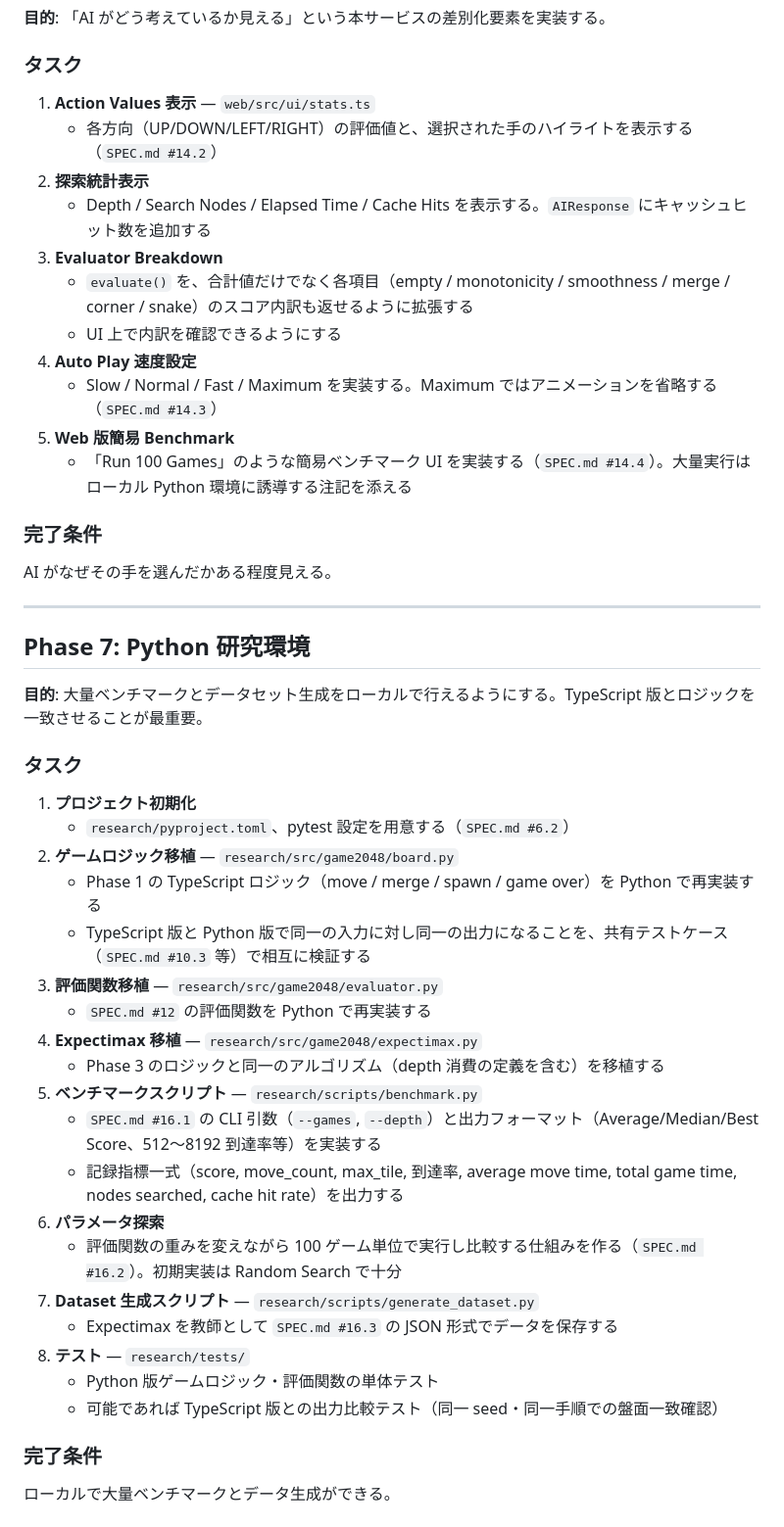
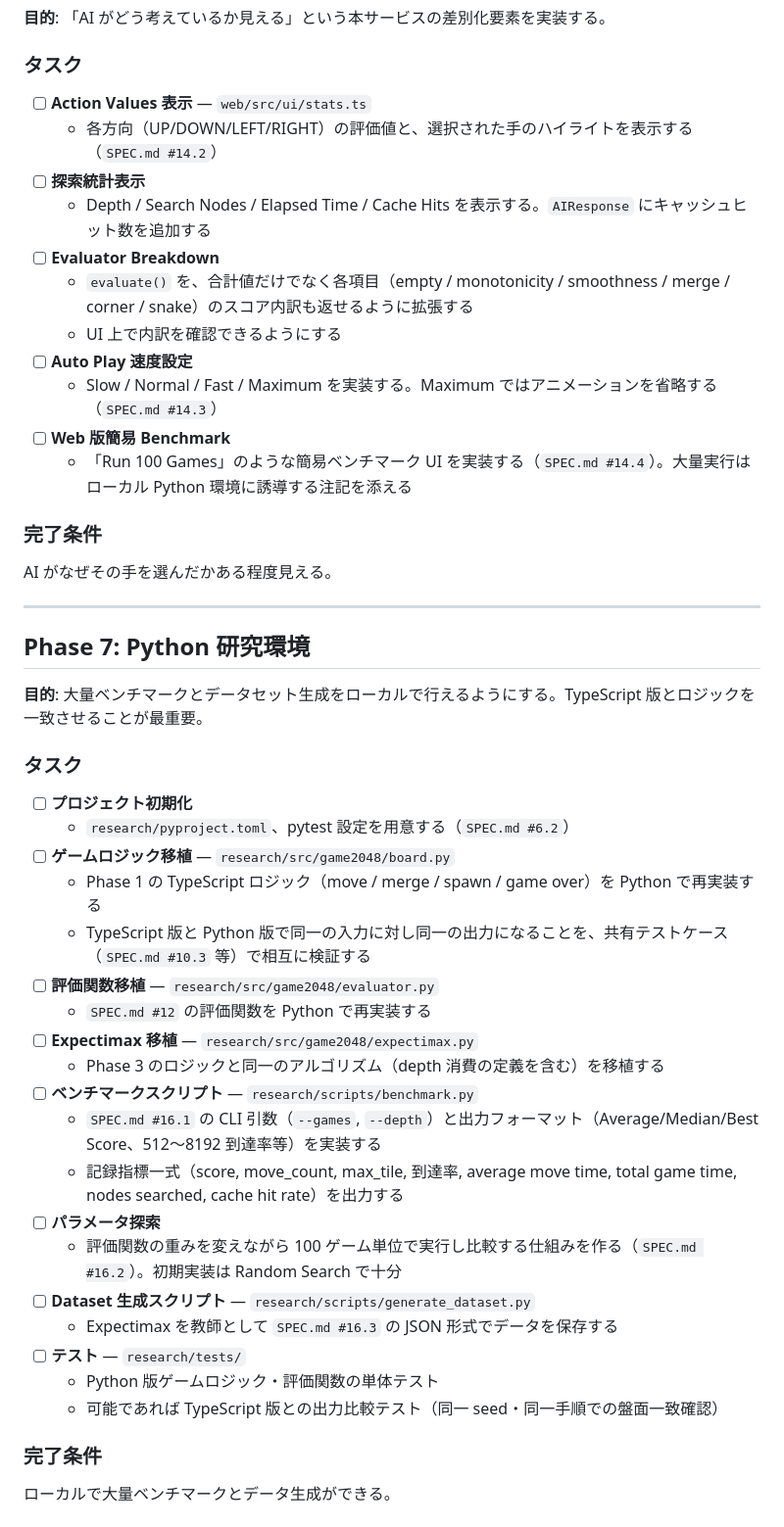
Before and after one commit to onishi/2048, a Markdown page: PLAN.md, the part around one of its changes. Shown at 98% size. Rendered like a GitHub page.

```diff
--- a/PLAN.md
+++ b/PLAN.md
@@ -186,17 +188,17 @@ AI 探索中も UI 操作やアニメーションが停止しない。
 
 ### タスク
 
-1. **Action Values 表示** — `web/src/ui/stats.ts`
-   - 各方向（UP/DOWN/LEFT/RIGHT）の評価値と、選択された手のハイライトを表示する（`SPEC.md #14.2`）
-2. **探索統計表示**
-   - Depth / Search Nodes / Elapsed Time / Cache Hits を表示する。`AIResponse` にキャッシュヒット数を追加する
-3. **Evaluator Breakdown**
-   - `evaluate()` を、合計値だけでなく各項目（empty / monotonicity / smoothness / merge / corner / snake）のスコア内訳も返せるように拡張する
-   - UI 上で内訳を確認できるようにする
-4. **Auto Play 速度設定**
-   - Slow / Normal / Fast / Maximum を実装する。Maximum ではアニメーションを省略する（`SPEC.md #14.3`）
-5. **Web 版簡易 Benchmark**
-   - 「Run 100 Games」のような簡易ベンチマーク UI を実装する（`SPEC.md #14.4`）。大量実行はローカル Python 環境に誘導する注記を添える
+- [ ] **Action Values 表示** — `web/src/ui/stats.ts`
+  - 各方向（UP/DOWN/LEFT/RIGHT）の評価値と、選択された手のハイライトを表示する（`SPEC.md #14.2`）
+- [ ] **探索統計表示**
+  - Depth / Search Nodes / Elapsed Time / Cache Hits を表示する。`AIResponse` にキャッシュヒット数を追加する
+- [ ] **Evaluator Breakdown**
+  - `evaluate()` を、合計値だけでなく各項目（empty / monotonicity / smoothness / merge / corner / snake）のスコア内訳も返せるように拡張する
+  - UI 上で内訳を確認できるようにする
+- [ ] **Auto Play 速度設定**
+  - Slow / Normal / Fast / Maximum を実装する。Maximum ではアニメーションを省略する（`SPEC.md #14.3`）
+- [ ] **Web 版簡易 Benchmark**
+  - 「Run 100 Games」のような簡易ベンチマーク UI を実装する（`SPEC.md #14.4`）。大量実行はローカル Python 環境に誘導する注記を添える
 
 ### 完了条件
 AI がなぜその手を選んだかある程度見える。
@@ -209,25 +211,25 @@ AI がなぜその手を選んだかある程度見える。
 
 ### タスク
 
-1. **プロジェクト初期化**
-   - `research/pyproject.toml`、pytest 設定を用意する（`SPEC.md #6.2`）
-2. **ゲームロジック移植** — `research/src/game2048/board.py`
-   - Phase 1 の TypeScript ロジック（move / merge / spawn / game over）を Python で再実装する
-   - TypeScript 版と Python 版で同一の入力に対し同一の出力になることを、共有テストケース（`SPEC.md #10.3` 等）で相互に検証する
-3. **評価関数移植** — `research/src/game2048/evaluator.py`
-   - `SPEC.md #12` の評価関数を Python で再実装する
-4. **Expectimax 移植** — `research/src/game2048/expectimax.py`
-   - Phase 3 のロジックと同一のアルゴリズム（depth 消費の定義を含む）を移植する
-5. **ベンチマークスクリプト** — `research/scripts/benchmark.py`
-   - `SPEC.md #16.1` の CLI 引数（`--games`, `--depth`）と出力フォーマット（Average/Median/Best Score、512〜8192 到達率等）を実装する
-   - 記録指標一式（score, move_count, max_tile, 到達率, average move time, total game time, nodes searched, cache hit rate）を出力する
-6. **パラメータ探索**
-   - 評価関数の重みを変えながら 100 ゲーム単位で実行し比較する仕組みを作る（`SPEC.md #16.2`）。初期実装は Random Search で十分
-7. **Dataset 生成スクリプト** — `research/scripts/generate_dataset.py`
-   - Expectimax を教師として `SPEC.md #16.3` の JSON 形式でデータを保存する
-8. **テスト** — `research/tests/`
-   - Python 版ゲームロジック・評価関数の単体テスト
-   - 可能であれば TypeScript 版との出力比較テスト（同一 seed・同一手順での盤面一致確認）
+- [ ] **プロジェクト初期化**
+  - `research/pyproject.toml`、pytest 設定を用意する（`SPEC.md #6.2`）
+- [ ] **ゲームロジック移植** — `research/src/game2048/board.py`
+  - Phase 1 の TypeScript ロジック（move / merge / spawn / game over）を Python で再実装する
+  - TypeScript 版と Python 版で同一の入力に対し同一の出力になることを、共有テストケース（`SPEC.md #10.3` 等）で相互に検証する
+- [ ] **評価関数移植** — `research/src/game2048/evaluator.py`
+  - `SPEC.md #12` の評価関数を Python で再実装する
+- [ ] **Expectimax 移植** — `research/src/game2048/expectimax.py`
+  - Phase 3 のロジックと同一のアルゴリズム（depth 消費の定義を含む）を移植する
+- [ ] **ベンチマークスクリプト** — `research/scripts/benchmark.py`
+  - `SPEC.md #16.1` の CLI 引数（`--games`, `--depth`）と出力フォーマット（Average/Median/Best Score、512〜8192 到達率等）を実装する
+  - 記録指標一式（score, move_count, max_tile, 到達率, average move time, total game time, nodes searched, cache hit rate）を出力する
+- [ ] **パラメータ探索**
+  - 評価関数の重みを変えながら 100 ゲーム単位で実行し比較する仕組みを作る（`SPEC.md #16.2`）。初期実装は Random Search で十分
+- [ ] **Dataset 生成スクリプト** — `research/scripts/generate_dataset.py`
+  - Expectimax を教師として `SPEC.md #16.3` の JSON 形式でデータを保存する
+- [ ] **テスト** — `research/tests/`
+  - Python 版ゲームロジック・評価関数の単体テスト
+  - 可能であれば TypeScript 版との出力比較テスト（同一 seed・同一手順での盤面一致確認）
 
 ### 完了条件
 ローカルで大量ベンチマークとデータ生成ができる。
```
Also changed, not shown: other parts of PLAN.md (+130 -128 lines), AGENTS.md (added, +1 -0 lines), CLAUDE.md (added, +9 -0 lines).
